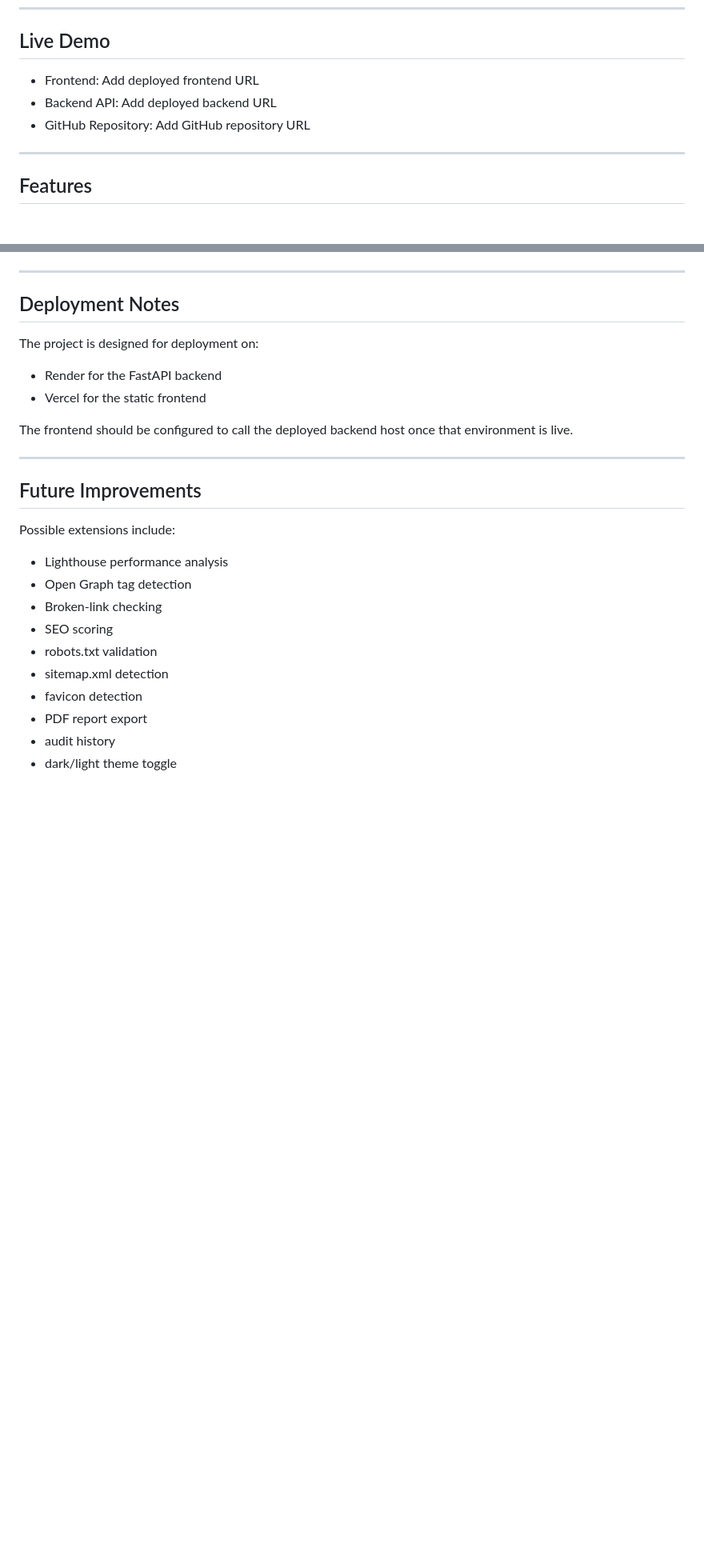
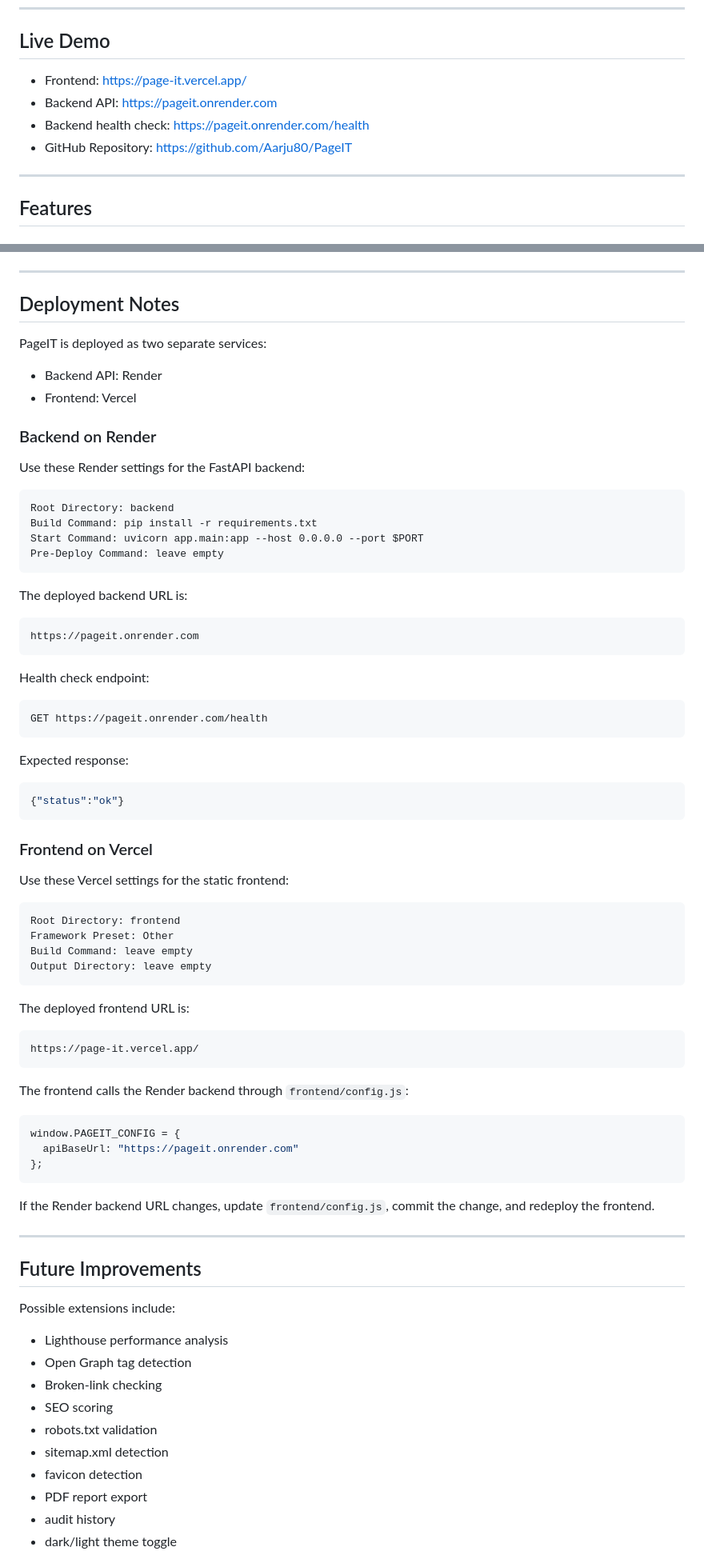
Before and after one commit to Aarju80/PageIT, a Markdown page: README.md, 2 parts joined by grey strips. Shown at 80% size. Drawn GitHub-style; blank space fills up the shorter version.

Commit message:
Update deployment instructions

````diff
--- a/README.md
+++ b/README.md
@@ -23,9 +23,10 @@ Given a public URL, PageIT returns:
 
 ## Live Demo
 
-- Frontend: Add deployed frontend URL
-- Backend API: Add deployed backend URL
-- GitHub Repository: Add GitHub repository URL
+- Frontend: https://page-it.vercel.app/
+- Backend API: https://pageit.onrender.com
+- Backend health check: https://pageit.onrender.com/health
+- GitHub Repository: https://github.com/Aarju80/PageIT
 
 ---
 
@@ -256,12 +257,66 @@ pytest
 
 ## Deployment Notes
 
-The project is designed for deployment on:
+PageIT is deployed as two separate services:
 
-- Render for the FastAPI backend
-- Vercel for the static frontend
+- Backend API: Render
+- Frontend: Vercel
 
-The frontend should be configured to call the deployed backend host once that environment is live.
+### Backend on Render
+
+Use these Render settings for the FastAPI backend:
+
+```text
+Root Directory: backend
+Build Command: pip install -r requirements.txt
+Start Command: uvicorn app.main:app --host 0.0.0.0 --port $PORT
+Pre-Deploy Command: leave empty
+```
+
+The deployed backend URL is:
+
+```text
+https://pageit.onrender.com
+```
+
+Health check endpoint:
+
+```text
+GET https://pageit.onrender.com/health
+```
+
+Expected response:
+
+```json
+{"status":"ok"}
+```
+
+### Frontend on Vercel
+
+Use these Vercel settings for the static frontend:
+
+```text
+Root Directory: frontend
+Framework Preset: Other
+Build Command: leave empty
+Output Directory: leave empty
+```
+
+The deployed frontend URL is:
+
+```text
+https://page-it.vercel.app/
+```
+
+The frontend calls the Render backend through `frontend/config.js`:
+
+```js
+window.PAGEIT_CONFIG = {
+  apiBaseUrl: "https://pageit.onrender.com"
+};
+```
+
+If the Render backend URL changes, update `frontend/config.js`, commit the change, and redeploy the frontend.
 
 ---
 
````
